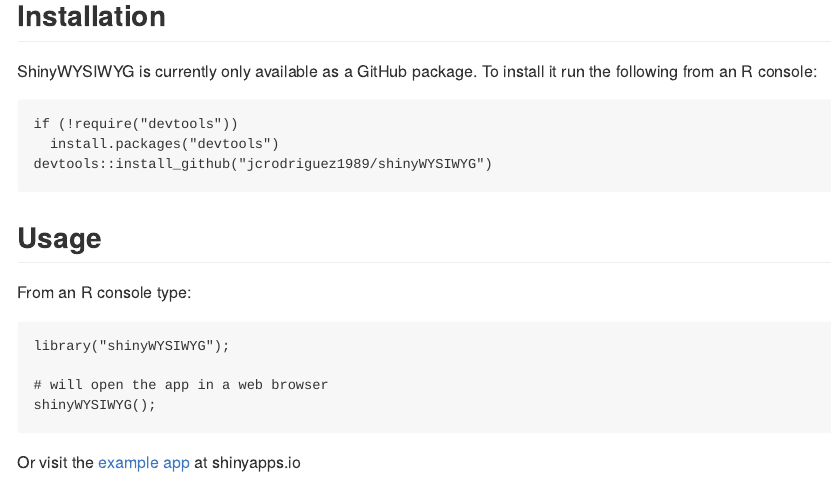
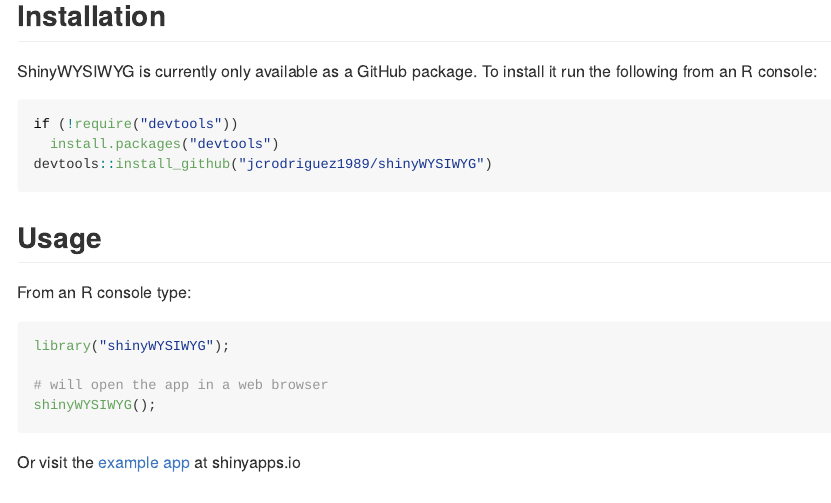
Before and after one commit to jcrodriguez1989/shinyWYSIWYG, an R Markdown document (README.Rmd): the page in a window 1100 px wide, from 390 px down. The pictures show the output file README.md that the author committed with the source, drawn offline in the style of GitHub.

Commit message:
Edited README style

````diff
--- a/README.Rmd
+++ b/README.Rmd
@@ -18,7 +18,7 @@
 ShinyWYSIWYG is currently only available as a GitHub package. To install it run
 the following from an R console:
 
-```{installing eval=FALSE}
+```{r eval=FALSE}
 if (!require("devtools"))
   install.packages("devtools")
 devtools::install_github("jcrodriguez1989/shinyWYSIWYG")
@@ -28,7 +28,7 @@
 
 From an R console type:
 
-```{usage eval=FALSE}
+```{r eval=FALSE}
 library("shinyWYSIWYG");
 
 # will open the app in a web browser
````
Also changed, not shown: README.md, 3 other files.
